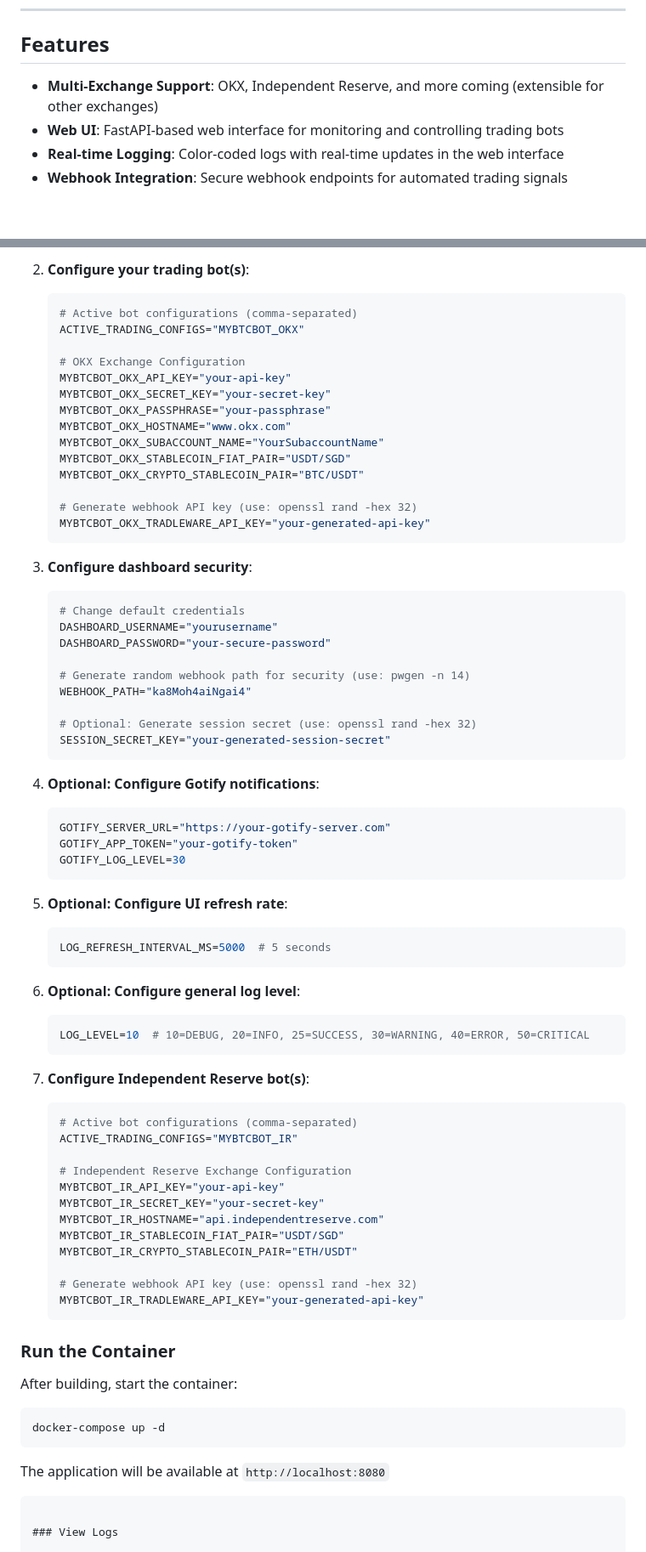
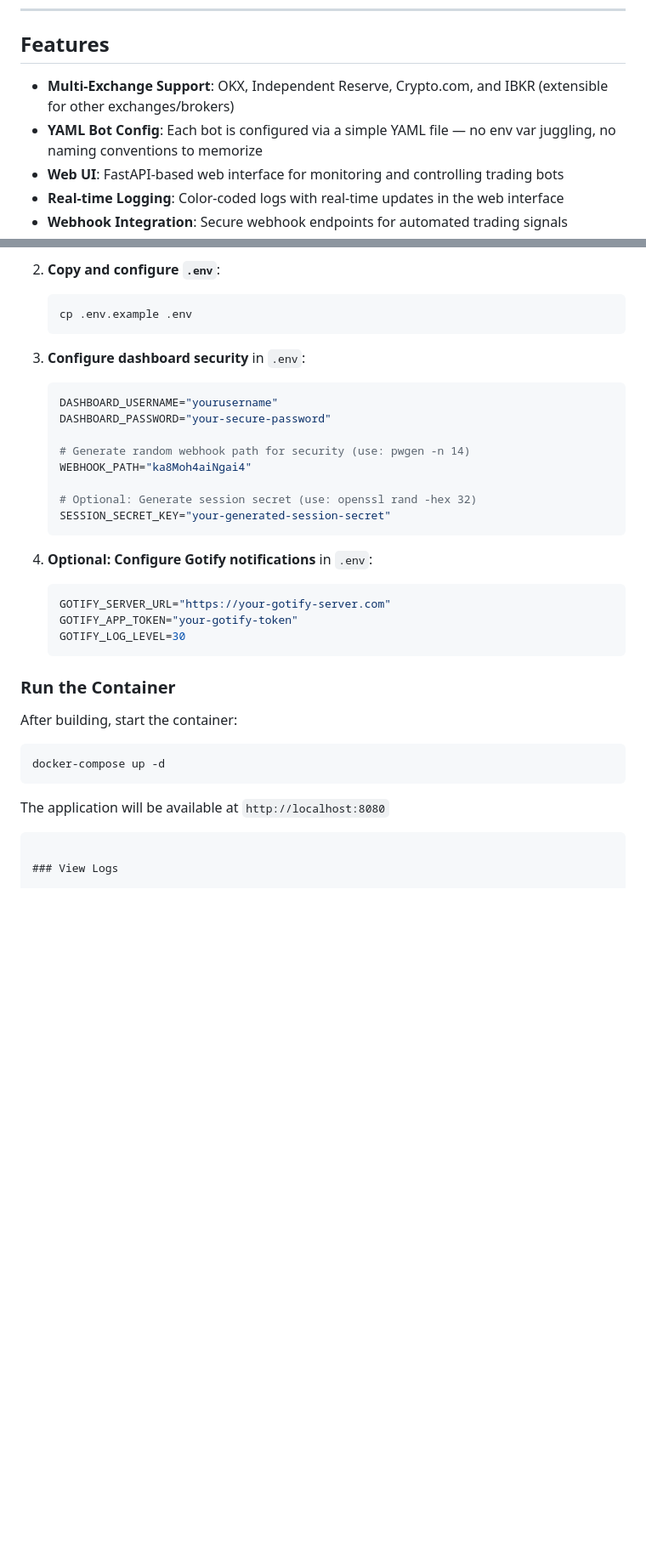
Before and after one commit to cslev/tradleware, a Markdown page: README.md, 2 parts joined by grey strips. Shown at 85% size. GitHub-like rendering; blank space fills up the shorter version.

Commit message:
Update README to reflect YAML-based bot config system

`````diff
--- a/README.md
+++ b/README.md
@@ -40,7 +40,8 @@ Whether you're running sophisticated algorithmic strategies or simple indicator-
 
 ## Features
 
-- **Multi-Exchange Support**: OKX, Independent Reserve, and more coming (extensible for other exchanges)
+- **Multi-Exchange Support**: OKX, Independent Reserve, Crypto.com, and IBKR (extensible for other exchanges/brokers)
+- **YAML Bot Config**: Each bot is configured via a simple YAML file — no env var juggling, no naming conventions to memorize
 - **Web UI**: FastAPI-based web interface for monitoring and controlling trading bots
 - **Real-time Logging**: Color-coded logs with real-time updates in the web interface
 - **Webhook Integration**: Secure webhook endpoints for automated trading signals
@@ -140,26 +167,12 @@ Before running the container, you need to set up your `.env` file with the neces
    ```
 
-2. **Configure your trading bot(s)**:
-   ```env
-   # Active bot configurations (comma-separated)
-   ACTIVE_TRADING_CONFIGS="MYBTCBOT_OKX"
-
-   # OKX Exchange Configuration
-   MYBTCBOT_OKX_API_KEY="your-api-key"
-   MYBTCBOT_OKX_SECRET_KEY="your-secret-key"
-   MYBTCBOT_OKX_PASSPHRASE="your-passphrase"
-   MYBTCBOT_OKX_HOSTNAME="www.okx.com"
-   MYBTCBOT_OKX_SUBACCOUNT_NAME="YourSubaccountName"
-   MYBTCBOT_OKX_STABLECOIN_FIAT_PAIR="USDT/SGD"
-   MYBTCBOT_OKX_CRYPTO_STABLECOIN_PAIR="BTC/USDT"
-
-   # Generate webhook API key (use: openssl rand -hex 32)
-   MYBTCBOT_OKX_TRADLEWARE_API_KEY="your-generated-api-key"
+2. **Copy and configure `.env`**:
+   ```bash
+   cp .env.example .env
    ```
 
-3. **Configure dashboard security**:
+3. **Configure dashboard security** in `.env`:
    ```env
-   # Change default credentials
    DASHBOARD_USERNAME="yourusername"
    DASHBOARD_PASSWORD="your-secure-password"
 
@@ -170,37 +183,11 @@ Before running the container, you need to set up your `.env` file with the neces
    SESSION_SECRET_KEY="your-generated-session-secret"
    ```
 
-4. **Optional: Configure Gotify notifications**:
+4. **Optional: Configure Gotify notifications** in `.env`:
    ```env
    GOTIFY_SERVER_URL="https://your-gotify-server.com"
    GOTIFY_APP_TOKEN="your-gotify-token"
    GOTIFY_LOG_LEVEL=30
-   ```
-
-5. **Optional: Configure UI refresh rate**:
-   ```env
-   LOG_REFRESH_INTERVAL_MS=5000  # 5 seconds
-   ```
-
-6. **Optional: Configure general log level**:
-   ```env
-   LOG_LEVEL=10  # 10=DEBUG, 20=INFO, 25=SUCCESS, 30=WARNING, 40=ERROR, 50=CRITICAL
-   ```
-
-7. **Configure Independent Reserve bot(s)**:
-   ```env
-   # Active bot configurations (comma-separated)
-   ACTIVE_TRADING_CONFIGS="MYBTCBOT_IR"
-
-   # Independent Reserve Exchange Configuration
-   MYBTCBOT_IR_API_KEY="your-api-key"
-   MYBTCBOT_IR_SECRET_KEY="your-secret-key"
-   MYBTCBOT_IR_HOSTNAME="api.independentreserve.com"
-   MYBTCBOT_IR_STABLECOIN_FIAT_PAIR="USDT/SGD"
-   MYBTCBOT_IR_CRYPTO_STABLECOIN_PAIR="ETH/USDT"
-
-   # Generate webhook API key (use: openssl rand -hex 32)
-   MYBTCBOT_IR_TRADLEWARE_API_KEY="your-generated-api-key"
    ```
 
 ### Run the Container
@@ -213,7 +200,7 @@ docker-compose up -d
 
 The application will be available at `http://localhost:8080`
 
-````
+```
 
 ### View Logs
 
`````
Also changed, not shown: other parts of README.md (+58 -32 lines).
